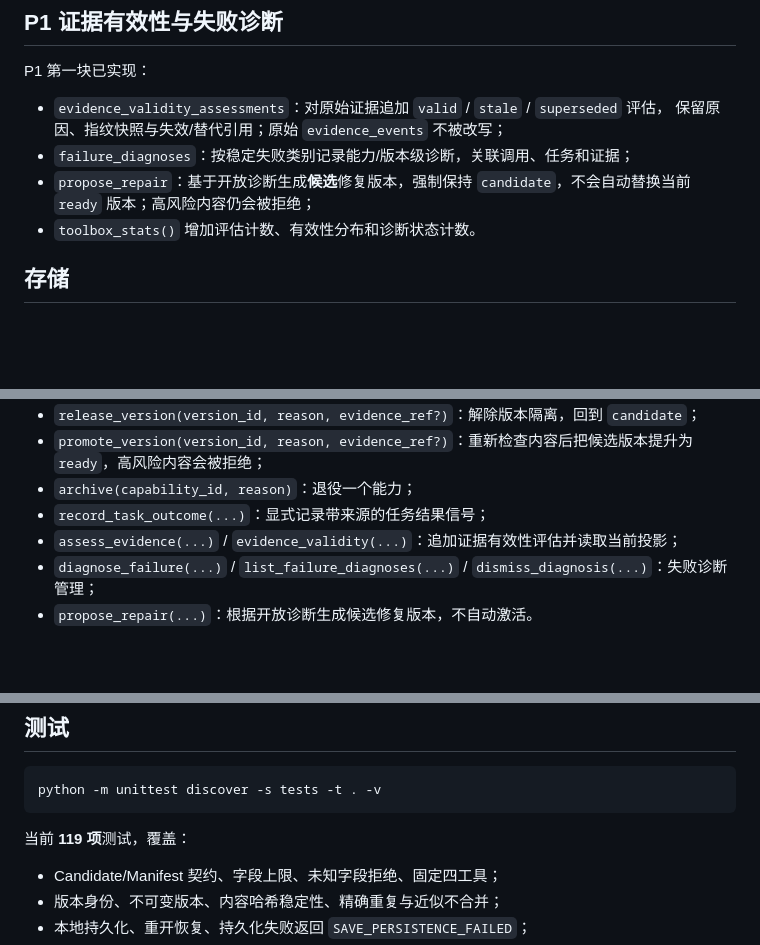
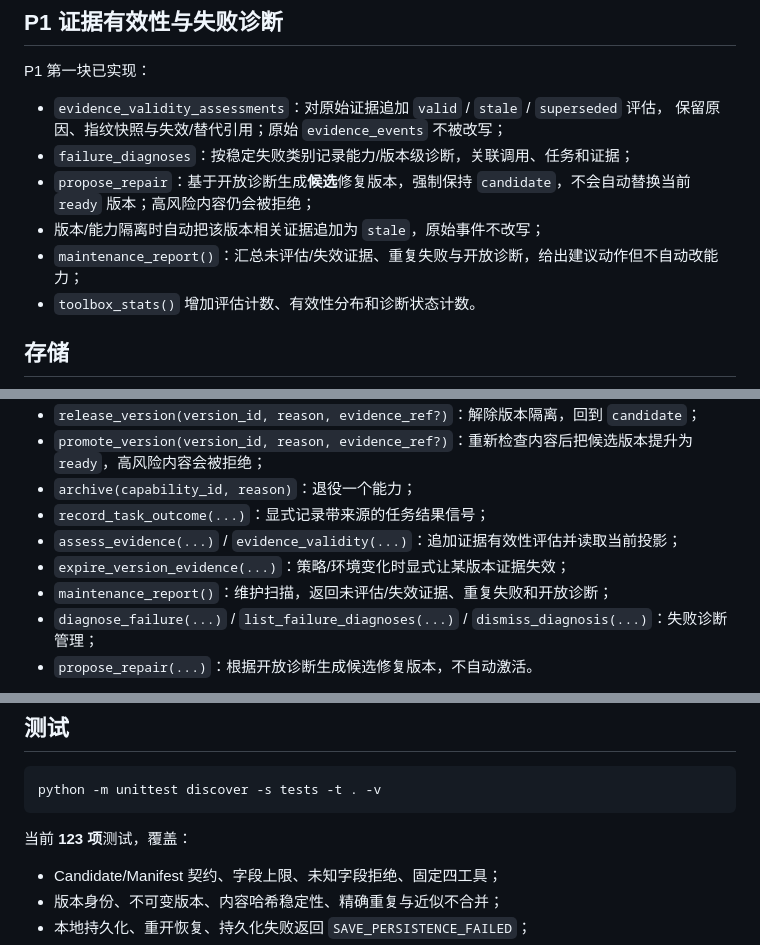
Before and after one commit to SimulationDuTe/ToolSeed, a Markdown page: README.md, 3 parts joined by grey strips. GitHub-like rendering; blank space fills up the shorter version.

````diff
--- a/README.md
+++ b/README.md
@@ -172,6 +172,8 @@ P1 第一块已实现：
 - `failure_diagnoses`：按稳定失败类别记录能力/版本级诊断，关联调用、任务和证据；
 - `propose_repair`：基于开放诊断生成**候选**修复版本，强制保持 `candidate`，不会自动替换当前
   `ready` 版本；高风险内容仍会被拒绝；
+- 版本/能力隔离时自动把该版本相关证据追加为 `stale`，原始事件不改写；
+- `maintenance_report()`：汇总未评估/失效证据、重复失败与开放诊断，给出建议动作但不自动改能力；
 - `toolbox_stats()` 增加评估计数、有效性分布和诊断状态计数。
 
 ## 存储
@@ -202,6 +204,8 @@ P1 第一块已实现：
 - `archive(capability_id, reason)`：退役一个能力；
 - `record_task_outcome(...)`：显式记录带来源的任务结果信号；
 - `assess_evidence(...)` / `evidence_validity(...)`：追加证据有效性评估并读取当前投影；
+- `expire_version_evidence(...)`：策略/环境变化时显式让某版本证据失效；
+- `maintenance_report()`：维护扫描，返回未评估/失效证据、重复失败和开放诊断；
 - `diagnose_failure(...)` / `list_failure_diagnoses(...)` / `dismiss_diagnosis(...)`：失败诊断管理；
 - `propose_repair(...)`：根据开放诊断生成候选修复版本，不自动激活。
 
@@ -233,7 +238,7 @@ python -m toolseed record-outcome '{"capability_id": "cap_xxx", "version_id": "v
 python -m unittest discover -s tests -t . -v
 ```
 
-当前 **119 项**测试，覆盖：
+当前 **123 项**测试，覆盖：
 
 - Candidate/Manifest 契约、字段上限、未知字段拒绝、固定四工具；
 - 版本身份、不可变版本、内容哈希稳定性、精确重复与近似不合并；
````
Also changed, not shown: other parts of README.md (+3 -2 lines).
